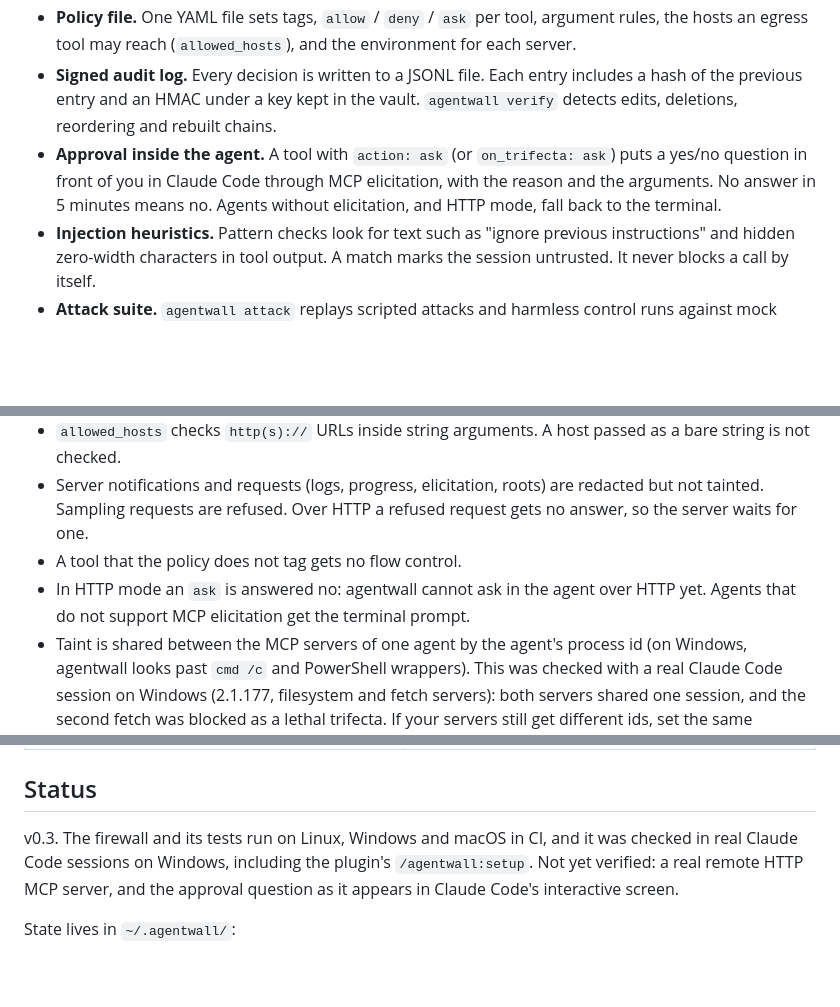
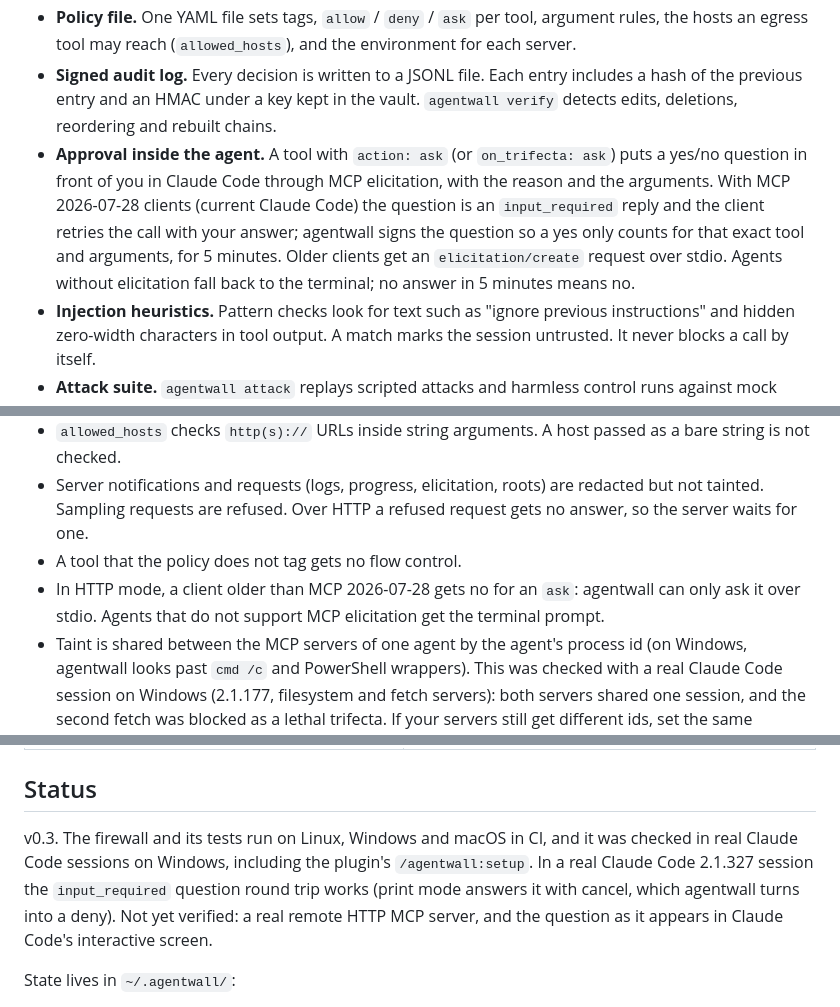
Before and after one commit to Arsh624/agentwall, a Markdown page: README.md, 3 parts joined by grey strips. GitHub-like rendering; blank space fills up the shorter version.

```diff
--- a/README.md
+++ b/README.md
@@ -59,7 +59,7 @@ flowchart LR
 - **Terminal escape codes stripped.** Escape sequences that hide or rewrite text in a terminal are removed from tool output and logged.
 - **Policy file.** One YAML file sets tags, `allow` / `deny` / `ask` per tool, argument rules, the hosts an egress tool may reach (`allowed_hosts`), and the environment for each server.
 - **Signed audit log.** Every decision is written to a JSONL file. Each entry includes a hash of the previous entry and an HMAC under a key kept in the vault. `agentwall verify` detects edits, deletions, reordering and rebuilt chains.
-- **Approval inside the agent.** A tool with `action: ask` (or `on_trifecta: ask`) puts a yes/no question in front of you in Claude Code through MCP elicitation, with the reason and the arguments. No answer in 5 minutes means no. Agents without elicitation, and HTTP mode, fall back to the terminal.
+- **Approval inside the agent.** A tool with `action: ask` (or `on_trifecta: ask`) puts a yes/no question in front of you in Claude Code through MCP elicitation, with the reason and the arguments. With MCP 2026-07-28 clients (current Claude Code) the question is an `input_required` reply and the client retries the call with your answer; agentwall signs the question so a yes only counts for that exact tool and arguments, for 5 minutes. Older clients get an `elicitation/create` request over stdio. Agents without elicitation fall back to the terminal; no answer in 5 minutes means no.
 - **Injection heuristics.** Pattern checks look for text such as "ignore previous instructions" and hidden zero-width characters in tool output. A match marks the session untrusted. It never blocks a call by itself.
 - **Attack suite.** `agentwall attack` replays scripted attacks and harmless control runs against mock servers, so you can check the firewall yourself.
 
@@ -275,7 +275,7 @@ Full method and in-process numbers: [docs/BENCHMARKS.md](docs/BENCHMARKS.md)
 - `allowed_hosts` checks `http(s)://` URLs inside string arguments. A host passed as a bare string is not checked.
 - Server notifications and requests (logs, progress, elicitation, roots) are redacted but not tainted. Sampling requests are refused. Over HTTP a refused request gets no answer, so the server waits for one.
 - A tool that the policy does not tag gets no flow control.
-- In HTTP mode an `ask` is answered no: agentwall cannot ask in the agent over HTTP yet. Agents that do not support MCP elicitation get the terminal prompt.
+- In HTTP mode, a client older than MCP 2026-07-28 gets no for an `ask`: agentwall can only ask it over stdio. Agents that do not support MCP elicitation get the terminal prompt.
 - Taint is shared between the MCP servers of one agent by the agent's process id (on Windows, agentwall looks past `cmd /c` and PowerShell wrappers). This was checked with a real Claude Code session on Windows (2.1.177, filesystem and fetch servers): both servers shared one session, and the second fetch was blocked as a lethal trifecta. If your servers still get different ids, set the same `AGENTWALL_SESSION` in each server's `env`.
 - The injection heuristics are pattern matching. They can be evaded.
 - The fingerprint rule blocks writing an edited private file back through an egress tool (for example, reading a file and then committing it with `create_or_update_file`). Set `on_fingerprint: ask` to be asked instead, or remove the `egress_sink` tag from that tool. This is on purpose: the firewall cannot tell your own repository from someone else's.
@@ -308,7 +308,7 @@ Full method and in-process numbers: [docs/BENCHMARKS.md](docs/BENCHMARKS.md)
 
 ## Status
 
-v0.3. The firewall and its tests run on Linux, Windows and macOS in CI, and it was checked in real Claude Code sessions on Windows, including the plugin's `/agentwall:setup`. Not yet verified: a real remote HTTP MCP server, and the approval question as it appears in Claude Code's interactive screen.
+v0.3. The firewall and its tests run on Linux, Windows and macOS in CI, and it was checked in real Claude Code sessions on Windows, including the plugin's `/agentwall:setup`. In a real Claude Code 2.1.327 session the `input_required` question round trip works (print mode answers it with cancel, which agentwall turns into a deny). Not yet verified: a real remote HTTP MCP server, and the question as it appears in Claude Code's interactive screen.
 
 State lives in `~/.agentwall/`:
 
```
Also changed, not shown: docs/ARCHITECTURE.md (+1 -0 lines), docs/PROGRESS.md (+5 -2 lines), docs/social-preview.png (added), 6 other files.
